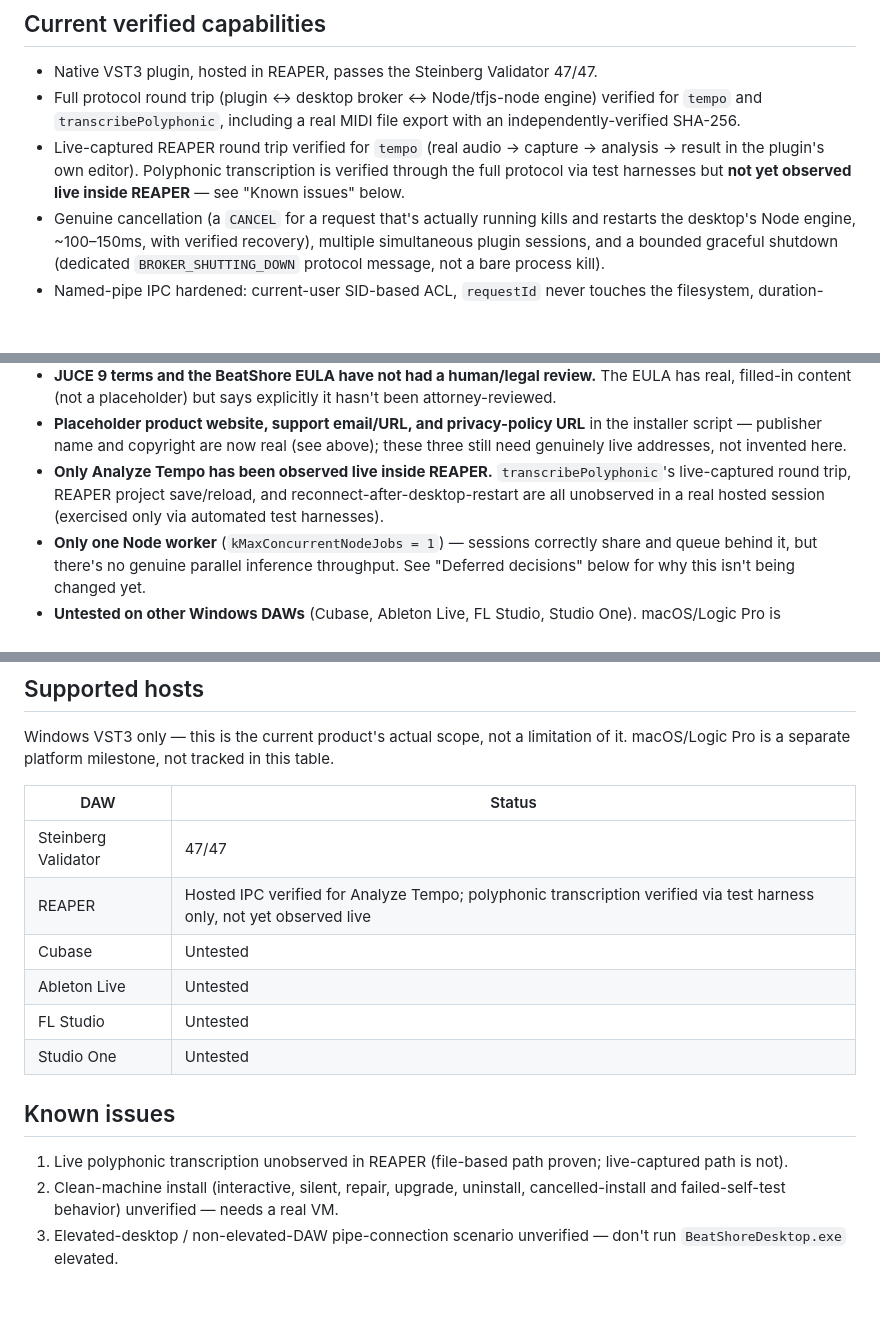
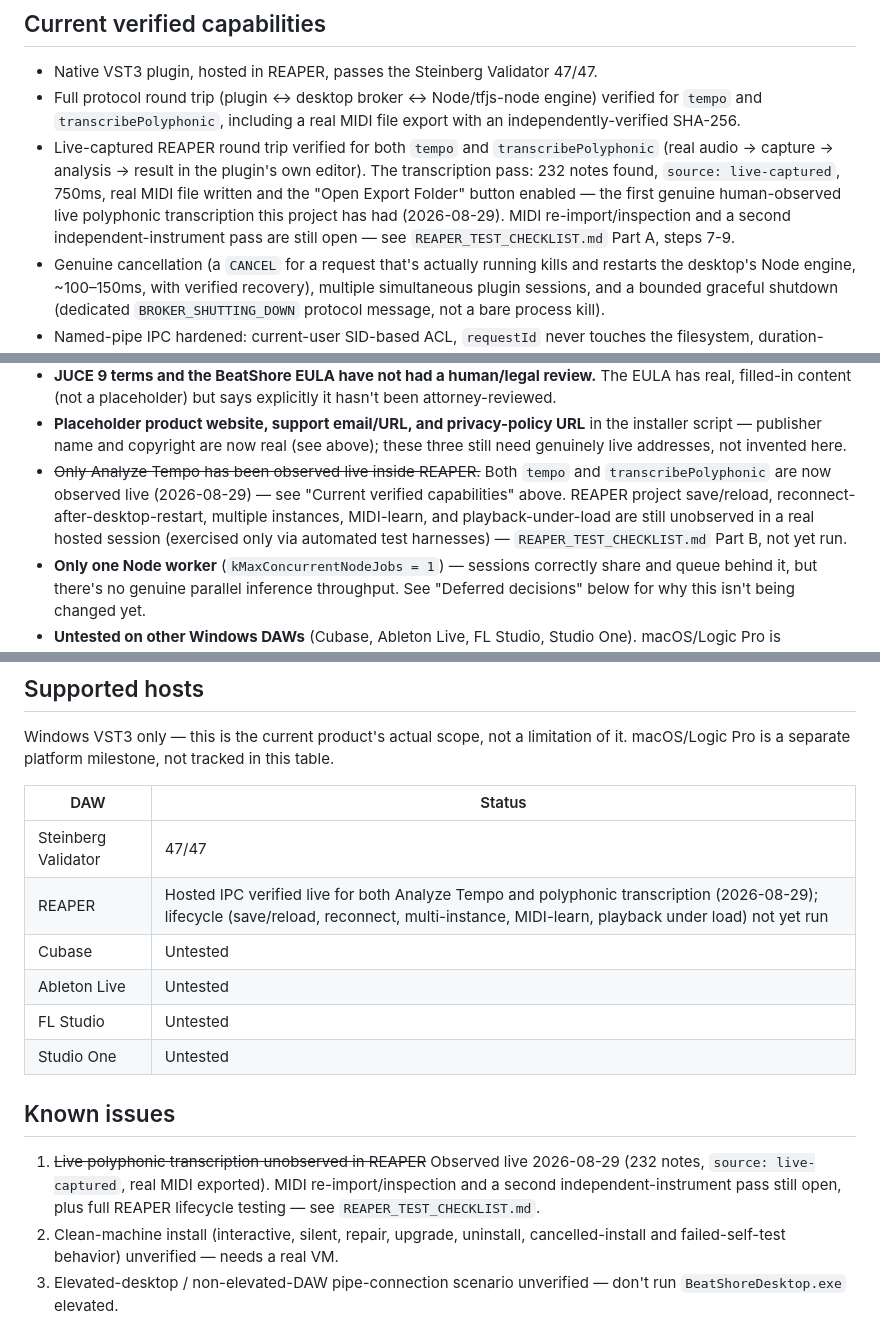
Before and after one commit to krishavi85/BeatShore-VST3-Plugin, a Markdown page: native/BeatShoreBridge/RELEASE_STATUS.md, 3 parts joined by grey strips. Rendered like a GitHub page; blank space fills up the shorter version.

```diff
--- a/native/BeatShoreBridge/RELEASE_STATUS.md
+++ b/native/BeatShoreBridge/RELEASE_STATUS.md
@@ -13,10 +13,14 @@ Last updated 2026-08-25.
 - Full protocol round trip (plugin ↔ desktop broker ↔ Node/tfjs-node
   engine) verified for `tempo` and `transcribePolyphonic`, including a
   real MIDI file export with an independently-verified SHA-256.
-- Live-captured REAPER round trip verified for `tempo` (real audio →
-  capture → analysis → result in the plugin's own editor). Polyphonic
-  transcription is verified through the full protocol via test harnesses
-  but **not yet observed live inside REAPER** — see "Known issues" below.
+- Live-captured REAPER round trip verified for both `tempo` and
+  `transcribePolyphonic` (real audio → capture → analysis → result in
+  the plugin's own editor). The transcription pass: 232 notes found,
+  `source: live-captured`, 750ms, real MIDI file written and the "Open
+  Export Folder" button enabled — the first genuine human-observed live
+  polyphonic transcription this project has had (2026-08-29). MIDI
+  re-import/inspection and a second independent-instrument pass are
+  still open — see `REAPER_TEST_CHECKLIST.md` Part A, steps 7-9.
 - Genuine cancellation (a `CANCEL` for a request that's actually running
   kills and restarts the desktop's Node engine, ~100–150ms, with verified
   recovery), multiple simultaneous plugin sessions, and a bounded
@@ -99,10 +103,13 @@ Last updated 2026-08-25.
   URL** in the installer script — publisher name and copyright are now
   real (see above); these three still need genuinely live addresses,
   not invented here.
-- **Only Analyze Tempo has been observed live inside REAPER.**
-  `transcribePolyphonic`'s live-captured round trip, REAPER project
-  save/reload, and reconnect-after-desktop-restart are all unobserved in
-  a real hosted session (exercised only via automated test harnesses).
+- ~~Only Analyze Tempo has been observed live inside REAPER.~~ Both
+  `tempo` and `transcribePolyphonic` are now observed live
+  (2026-08-29) — see "Current verified capabilities" above. REAPER
+  project save/reload, reconnect-after-desktop-restart, multiple
+  instances, MIDI-learn, and playback-under-load are still unobserved in
+  a real hosted session (exercised only via automated test harnesses) —
+  `REAPER_TEST_CHECKLIST.md` Part B, not yet run.
 - **Only one Node worker** (`kMaxConcurrentNodeJobs = 1`) — sessions
   correctly share and queue behind it, but there's no genuine parallel
   inference throughput. See "Deferred decisions" below for why this
@@ -190,7 +197,7 @@ tracked in this table.
 | DAW | Status |
 |---|---|
 | Steinberg Validator | 47/47 |
-| REAPER | Hosted IPC verified for Analyze Tempo; polyphonic transcription verified via test harness only, not yet observed live |
+| REAPER | Hosted IPC verified live for both Analyze Tempo and polyphonic transcription (2026-08-29); lifecycle (save/reload, reconnect, multi-instance, MIDI-learn, playback under load) not yet run |
 | Cubase | Untested |
 | Ableton Live | Untested |
 | FL Studio | Untested |
@@ -198,8 +205,11 @@ tracked in this table.
 
 ## Known issues
 
-1. Live polyphonic transcription unobserved in REAPER (file-based path
-   proven; live-captured path is not).
+1. ~~Live polyphonic transcription unobserved in REAPER~~ Observed live
+   2026-08-29 (232 notes, `source: live-captured`, real MIDI exported).
+   MIDI re-import/inspection and a second independent-instrument pass
+   still open, plus full REAPER lifecycle testing — see
+   `REAPER_TEST_CHECKLIST.md`.
 2. Clean-machine install (interactive, silent, repair, upgrade,
    uninstall, cancelled-install and failed-self-test behavior) unverified
    — needs a real VM.
```
Also changed, not shown: other parts of native/BeatShoreBridge/RELEASE_STATUS.md (+5 -1 lines), native/BeatShoreBridge/REAPER_TEST_CHECKLIST.md (+30 -26 lines).
